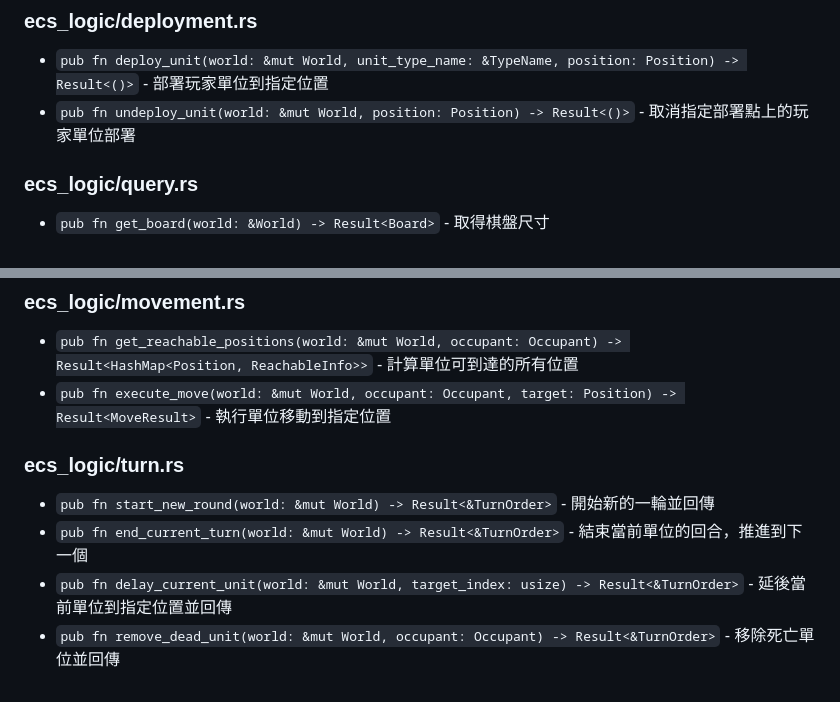
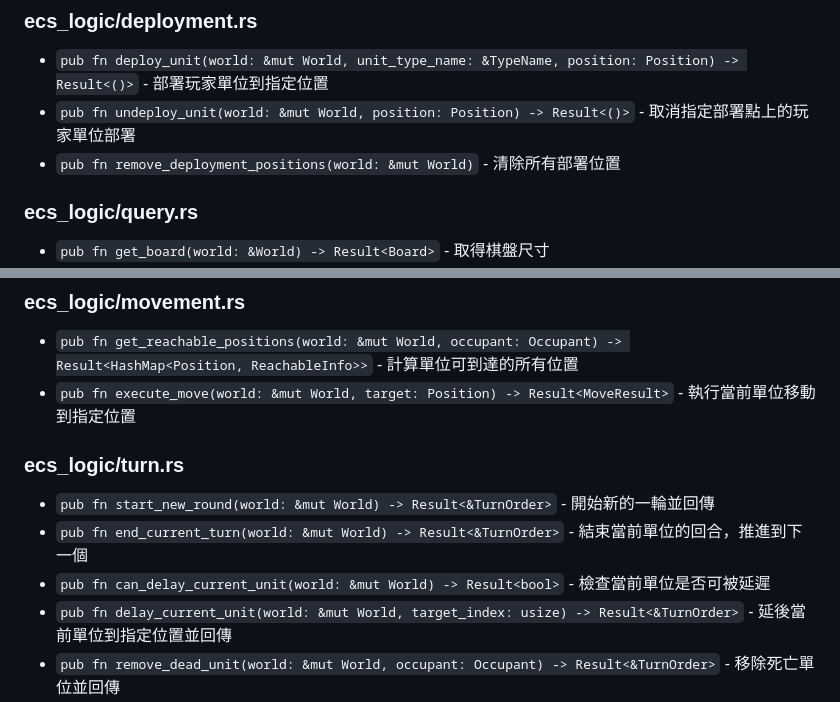
Before and after one commit to raymond-chia/tools, a Markdown page: .claude/rules/core-index.md, 2 parts joined by grey strips. GitHub-like rendering.

Commit message:
update index md

```diff
--- a/.claude/rules/core-index.md
+++ b/.claude/rules/core-index.md
@@ -192,6 +192,7 @@ ECS 框架相關的型別定義
 
 - `pub fn deploy_unit(world: &mut World, unit_type_name: &TypeName, position: Position) -> Result<()>` - 部署玩家單位到指定位置
 - `pub fn undeploy_unit(world: &mut World, position: Position) -> Result<()>` - 取消指定部署點上的玩家單位部署
+- `pub fn remove_deployment_positions(world: &mut World)` - 清除所有部署位置
 
 ### ecs_logic/query.rs
 
@@ -205,12 +206,13 @@ ECS 框架相關的型別定義
 ### ecs_logic/movement.rs
 
 - `pub fn get_reachable_positions(world: &mut World, occupant: Occupant) -> Result<HashMap<Position, ReachableInfo>>` - 計算單位可到達的所有位置
-- `pub fn execute_move(world: &mut World, occupant: Occupant, target: Position) -> Result<MoveResult>` - 執行單位移動到指定位置
+- `pub fn execute_move(world: &mut World, target: Position) -> Result<MoveResult>` - 執行當前單位移動到指定位置
 
 ### ecs_logic/turn.rs
 
 - `pub fn start_new_round(world: &mut World) -> Result<&TurnOrder>` - 開始新的一輪並回傳
 - `pub fn end_current_turn(world: &mut World) -> Result<&TurnOrder>` - 結束當前單位的回合，推進到下一個
+- `pub fn can_delay_current_unit(world: &mut World) -> Result<bool>` - 檢查當前單位是否可被延遲
 - `pub fn delay_current_unit(world: &mut World, target_index: usize) -> Result<&TurnOrder>` - 延後當前單位到指定位置並回傳
 - `pub fn remove_dead_unit(world: &mut World, occupant: Occupant) -> Result<&TurnOrder>` - 移除死亡單位並回傳
 - `pub fn get_turn_order(world: &World) -> Result<&TurnOrder>` - 查詢當前回合狀態
```
Also changed, not shown: .claude/rules/editor-index.md (+1 -1 lines), plan-2.md (deleted, +0 -32 lines).
